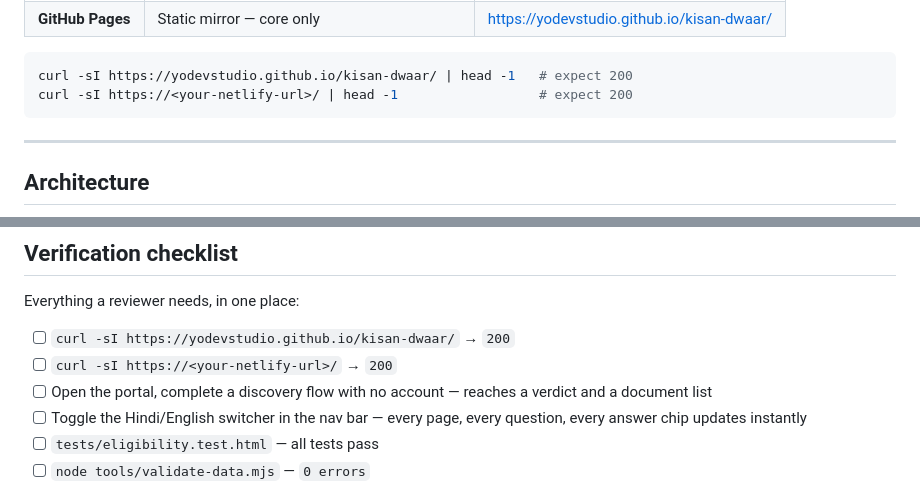
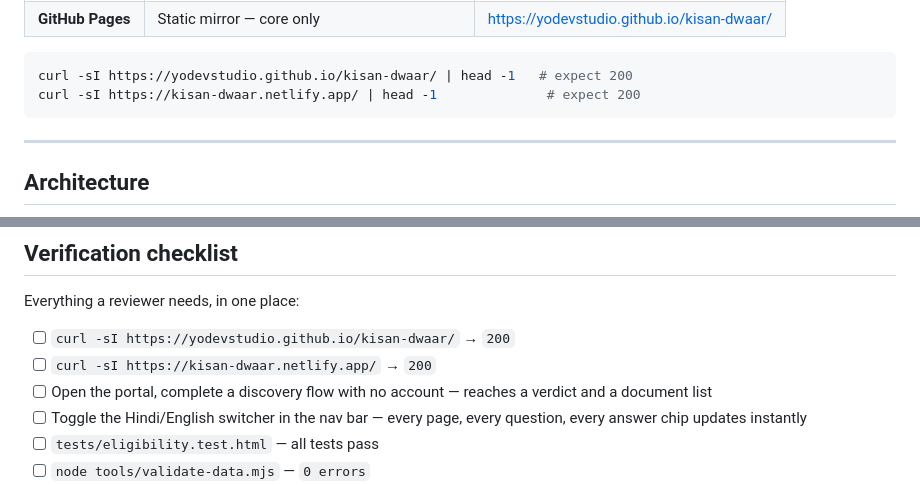
Before and after one commit to yodevstudio/kisan-dwaar, a Markdown page: README.md, 2 parts joined by grey strips. GitHub-like rendering.

````diff
--- a/README.md
+++ b/README.md
@@ -34,7 +52,7 @@ Deployed to **two independent origins**, deliberately — the resilience story i
 
 ```bash
 curl -sI https://yodevstudio.github.io/kisan-dwaar/ | head -1   # expect 200
-curl -sI https://<your-netlify-url>/ | head -1                  # expect 200
+curl -sI https://kisan-dwaar.netlify.app/ | head -1              # expect 200
 ```
 
 ---
@@ -180,7 +198,7 @@ kisan-dwaar/
 Everything a reviewer needs, in one place:
 
 - [ ] `curl -sI https://yodevstudio.github.io/kisan-dwaar/` → `200`
-- [ ] `curl -sI https://<your-netlify-url>/` → `200`
+- [ ] `curl -sI https://kisan-dwaar.netlify.app/` → `200`
 - [ ] Open the portal, complete a discovery flow with no account — reaches a verdict and a document list
 - [ ] Toggle the Hindi/English switcher in the nav bar — every page, every question, every answer chip updates instantly
 - [ ] `tests/eligibility.test.html` — all tests pass
````
Also changed, not shown: other parts of README.md (+30 -12 lines).
